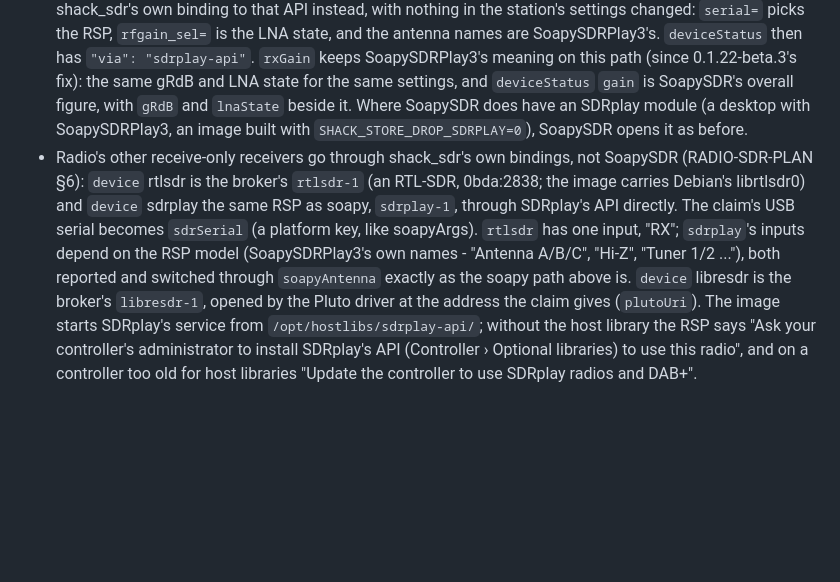
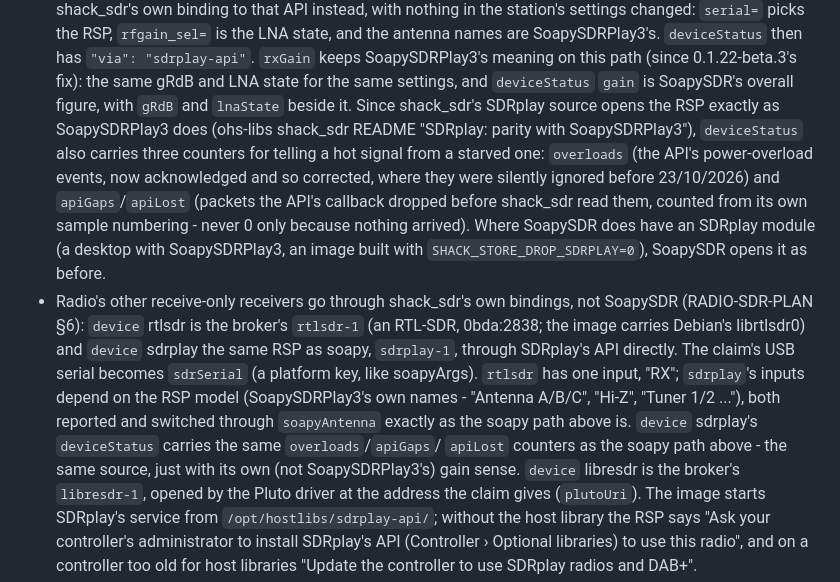
Before and after one commit to OpenHamShack/ohs-nb-radio, a Markdown page: docs/SERVER-API.md, the part around the change. Rendered like a GitHub page; blank space fills up the shorter version.

Commit message:
docs: note the SDRplay overload/apiGaps/apiLost counters in SERVER-API
deviceStatus for both the soapy-sdrplay and plain sdrplay devices now
carries shack_sdr's overloads, apiGaps and apiLost counters (from the
0660959 re-vendor); say what they mean and where to look when
something on an RSP sounds wrong.

Co-Authored-By: Claude Opus 5.5 <noreply@anthropic.com>

```diff
--- a/docs/SERVER-API.md
+++ b/docs/SERVER-API.md
@@ -886,7 +886,15 @@ operator's own entries.
   "sdrplay-api"`. `rxGain` keeps SoapySDRPlay3's meaning on this path
   (since 0.1.22-beta.3's fix): the same gRdB and LNA state for the same
   settings, and `deviceStatus` `gain` is SoapySDR's overall figure, with
-  `gRdB` and `lnaState` beside it. Where SoapySDR does have an SDRplay module (a desktop
+  `gRdB` and `lnaState` beside it. Since shack_sdr's SDRplay source opens
+  the RSP exactly as SoapySDRPlay3 does (ohs-libs shack_sdr README
+  "SDRplay: parity with SoapySDRPlay3"), `deviceStatus` also carries three
+  counters for telling a hot signal from a starved one: `overloads` (the
+  API's power-overload events, now acknowledged and so corrected, where
+  they were silently ignored before 23/10/2026) and `apiGaps`/`apiLost`
+  (packets the API's callback dropped before shack_sdr read them, counted
+  from its own sample numbering - never 0 only because nothing arrived).
+  Where SoapySDR does have an SDRplay module (a desktop
   with SoapySDRPlay3, an image built with `SHACK_STORE_DROP_SDRPLAY=0`),
   SoapySDR opens it as before.
 - Radio's other receive-only receivers go through shack_sdr's own
@@ -898,6 +906,9 @@ operator's own entries.
   "RX"; `sdrplay`'s inputs depend on the RSP model (SoapySDRPlay3's own
   names - "Antenna A/B/C", "Hi-Z", "Tuner 1/2 ..."), both reported and
   switched through `soapyAntenna` exactly as the soapy path above is.
+  `device` sdrplay's `deviceStatus` carries the same `overloads`/`apiGaps`/
+  `apiLost` counters as the soapy path above - the same source, just with
+  its own (not SoapySDRPlay3's) gain sense.
   `device` libresdr is the broker's `libresdr-1`, opened by the Pluto
   driver at the address the claim gives (`plutoUri`). The image starts
   SDRplay's service from `/opt/hostlibs/sdrplay-api/`; without the host
```
